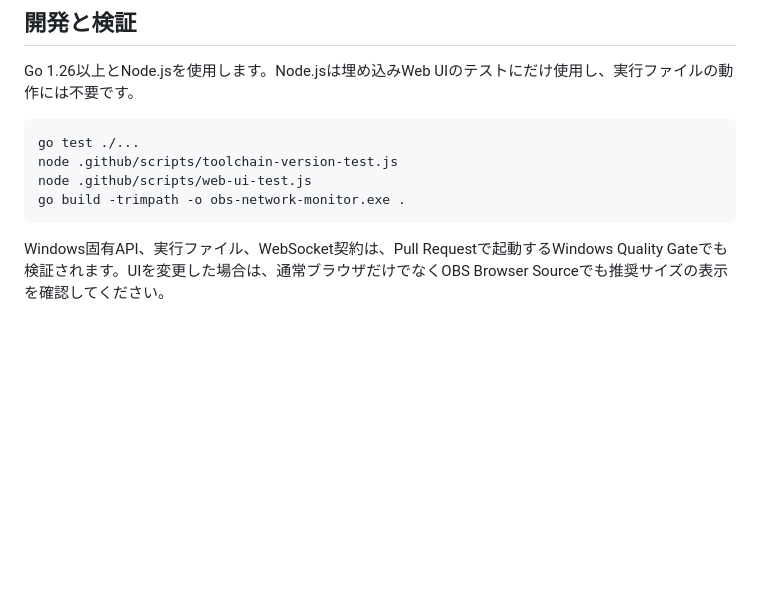
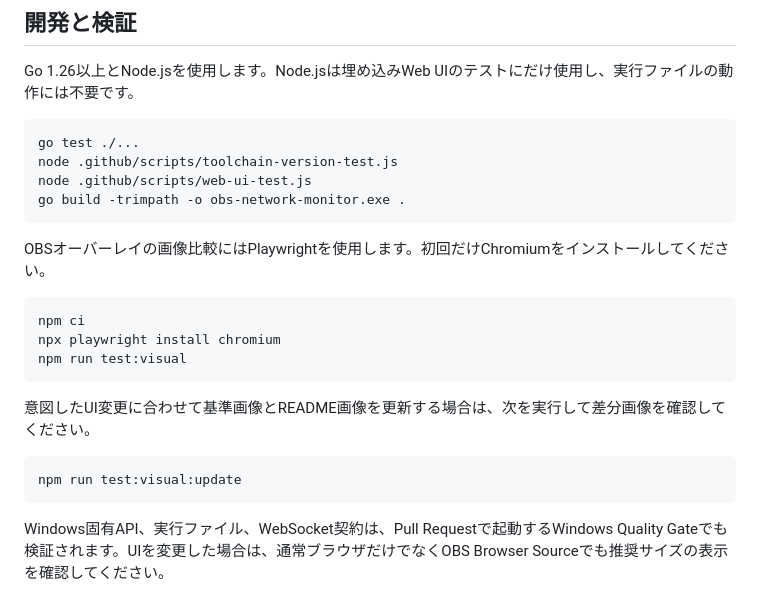
Before and after one commit to hazuki3417/obs-network-monitor, a Markdown page: CONTRIBUTING.md, the part around the change. GitHub-like rendering; blank space fills up the shorter version.

````diff
--- a/CONTRIBUTING.md
+++ b/CONTRIBUTING.md
@@ -32,6 +32,20 @@ node .github/scripts/web-ui-test.js
 go build -trimpath -o obs-network-monitor.exe .
 ```
 
+OBSオーバーレイの画像比較にはPlaywrightを使用します。初回だけChromiumをインストールしてください。
+
+```powershell
+npm ci
+npx playwright install chromium
+npm run test:visual
+```
+
+意図したUI変更に合わせて基準画像とREADME画像を更新する場合は、次を実行して差分画像を確認してください。
+
+```powershell
+npm run test:visual:update
+```
+
 Windows固有API、実行ファイル、WebSocket契約は、Pull Requestで起動するWindows Quality Gateでも検証されます。UIを変更した場合は、通常ブラウザだけでなくOBS Browser Sourceでも推奨サイズの表示を確認してください。
 
 ## コードとコミット
````
Also changed, not shown: README.md (+18 -1 lines), docs/releasing.md (+1 -0 lines), docs/images/latency.png (added), docs/images/route.png (added), docs/images/traffic.png (added), 11 other files.
